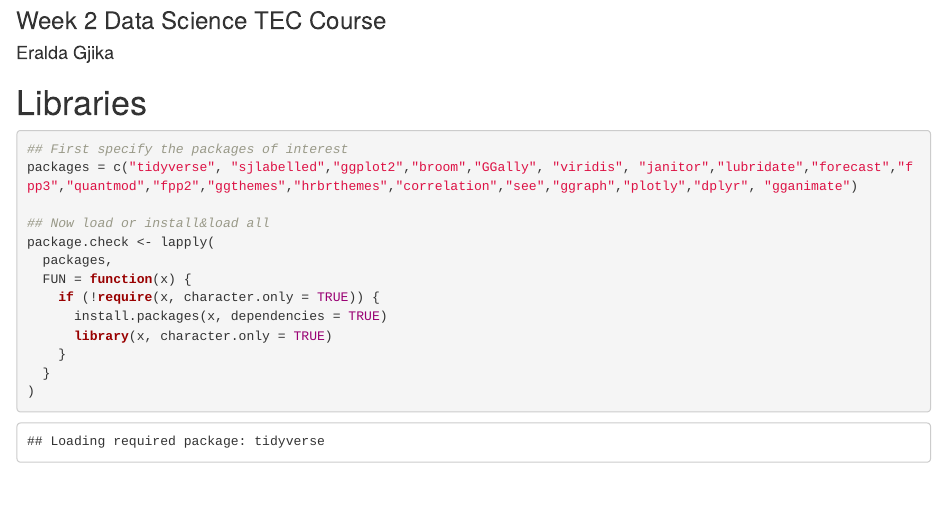
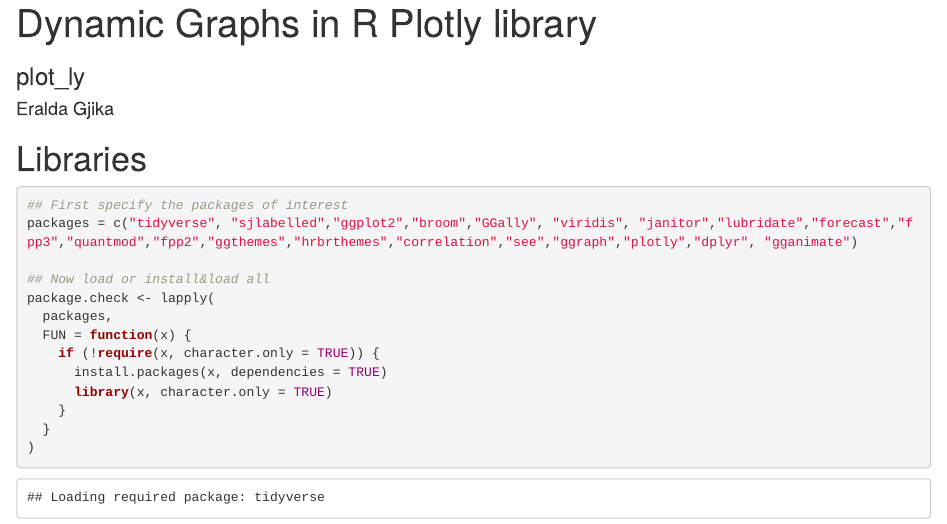
Before and after one commit to EGjika/Plotly-Covid-19-vizualisation-in-R, an R Markdown document (Dynamic graph Plotly.Rmd): the page in a window 1100 px wide, from 80 px down before the commit and from 20 px down after it. Rendered offline with R 4.5, knitr and Pandoc, with nearby package versions; some code elsewhere in the file could not run offline.

Commit message:
Update Dynamic graph Plotly.Rmd

```diff
--- a/Dynamic graph Plotly.Rmd
+++ b/Dynamic graph Plotly.Rmd
@@ -1,7 +1,7 @@
 ---
-title: "Dynamic Graphs in R Plotly"
+title: "Dynamic Graphs in R Plotly library"
 author: "Eralda Gjika"
-subtitle: Week 2 Data Science TEC Course
+subtitle: plot_ly
 output:
   html_notebook: default
   pdf_document: default
```
